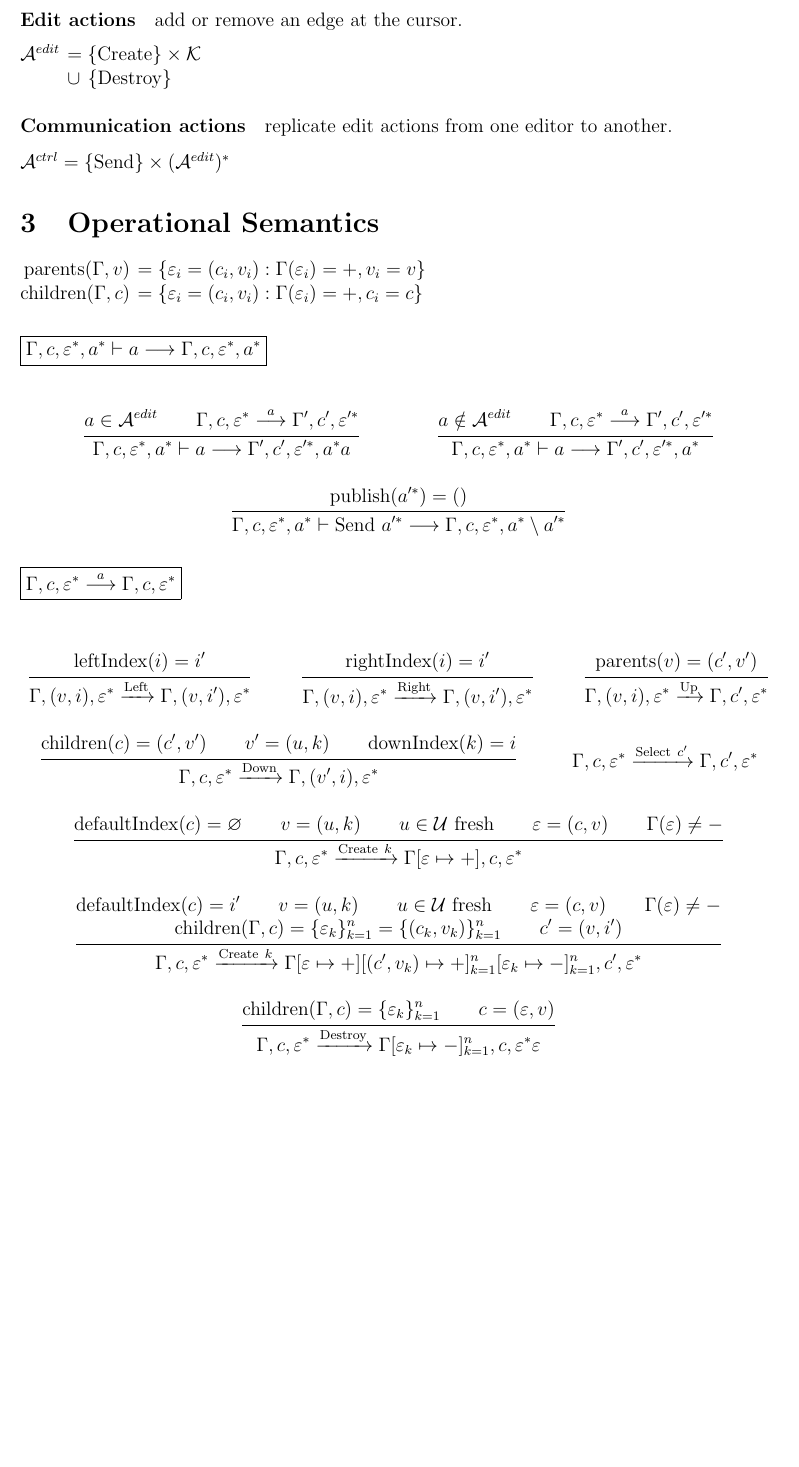
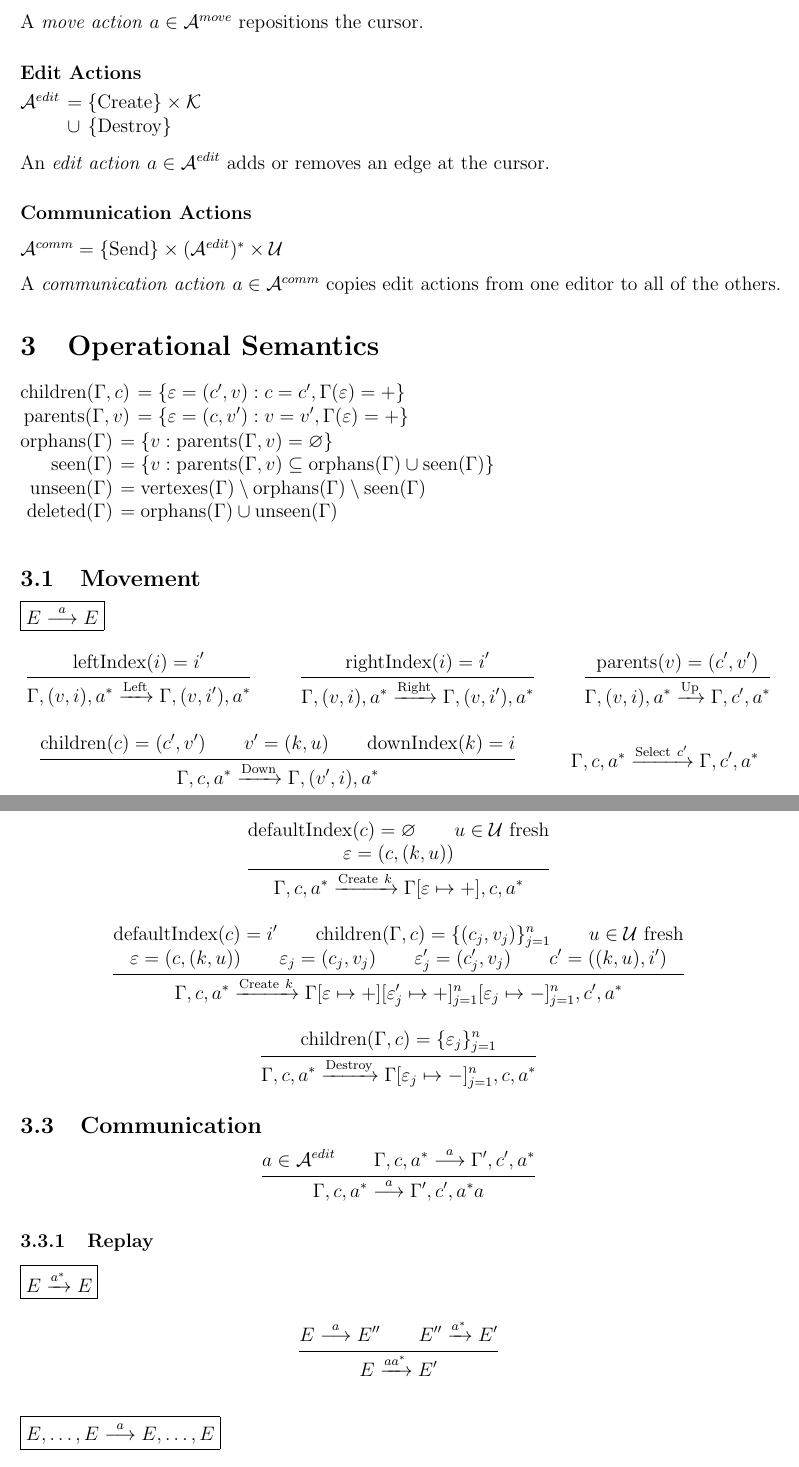
Before and after one commit to hazelgrove/GRV, a LaTeX document (src/grvdoc/master.tex): part of page 3 of 3 before the commit and two parts of pages 3 and 4 of 4 after it, the two joined at a grey line, cut at the place of the change, the shorter picture padded with empty space. Compiled offline with pdfLaTeX.

Commit message:
update latex model semantics
- add helper functions: deleted, orphans, seen, unseen, vertexes
- drop "deleted" set from all environments
- simplify rules
- push side condition to right-hand side of rule

```diff
--- a/src/grvdoc/master.tex
+++ b/src/grvdoc/master.tex
@@ -50,6 +50,7 @@
 \mathlig{|-}{\vdash}
 \mathlig{:->}{\mapsto}
 \mathlig{-->a}{\overset{a}{\longrightarrow}}
+\mathlig{:~}{:}
 \mathlig{:}{\!:\!}
 
 \def\Cup{\cup\ \:\!}
@@ -72,9 +73,8 @@
 \def\U{\mathcal{U}}
 \def\V{\mathcal{V}}
 
-\def\GG{\text{G}}
-
 \def\e{\varepsilon}
+\def\Eup{\text{E}}
 
 \def\Create{\text{Create}}
 \def\Destroy{\text{Destroy}}
@@ -89,8 +89,13 @@
 \def\Up{\text{Up}}
 
 \DeclareMathOperator{\children}{\text{children}}
+\DeclareMathOperator{\deleted}{\text{deleted}}
 \DeclareMathOperator{\domain}{\text{domain}}
+\DeclareMathOperator{\orphans}{\text{orphans}}
 \DeclareMathOperator{\parents}{\text{parents}}
+\DeclareMathOperator{\seen}{\text{seen}}
+\DeclareMathOperator{\unseen}{\text{unseen}}
+\DeclareMathOperator{\vertexes}{\text{vertexes}}
 
 \def\None{\varnothing}
 \DeclareMathOperator{\publish}{\text{publish}}
@@ -248,7 +251,9 @@ An \emph{action} describes a change to one or more editors.
   &\Cup \{ \Select \} \! \times \C
 \end{alignRL}
 
-\paragraph{Edit actions} add or remove an edge at the cursor.
+A \emph{move action} $a \in \A^{move}$ repositions the cursor.
+
+\paragraph{Edit Actions} ~
 
 \begin{alignRL}
   \A^{edit}
@@ -256,10 +261,14 @@ An \emph{action} describes a change to one or more editors.
   &\Cup \{ \Destroy \}
 \end{alignRL}
 
-\paragraph{Communication actions} replicate edit actions from one editor to
-another.
+An \emph{edit action} $a \in \A^{edit}$ adds or removes an edge at the cursor.
 
-$\A^{ctrl} = \{ \Send \} \times (\A^{edit})^{*}$
+\paragraph{Communication Actions} ~
+
+$\A^{comm} = \{ \Send \} \times (\A^{edit})^{*} \times \U$
+
+A \emph{communication action} $a \in \A^{comm}$ copies edit actions from one
+editor to all of the others.
 
 % ==============================================================================
 
@@ -267,99 +276,117 @@ $\A^{ctrl} = \{ \Send \} \times (\A^{edit})^{*}$
 \label{sec:operational-semantics}
 
 \begin{alignRL}
-   \parents(\Gamma,v) &= \{ \e_i=(c_i,v_i) \,:\, \Gamma(\e_i)=+, v_i=v \} \\
-  \children(\Gamma,c) &= \{ \e_i=(c_i,v_i) \,:\, \Gamma(\e_i)=+, c_i=c \}
+  \children(\Gamma,c) &= \{ \e=(c',v) :~ c=c', \Gamma(\e)=+ \} \\
+  \parents(\Gamma,v) &= \{ \e=(c,v') :~ v=v', \Gamma(\e)=+ \}
+\end{alignRL}
+\\
+\begin{alignRL}
+  \orphans(\Gamma) &= \{ v :~ \parents(\Gamma,v) = \None \} \\
+  \seen(\Gamma) &= \{ v :~ \parents(\Gamma,v) \subseteq \orphans(\Gamma) \cup \seen(\Gamma) \} \\
+  \unseen(\Gamma) &= \vertexes(\Gamma) \setminus \orphans(\Gamma) \setminus \seen(\Gamma) \\
+  \deleted(\Gamma) &= \orphans(\Gamma) \cup \unseen(\Gamma)
 \end{alignRL}
 
 \vspace*{2ex}
 
-$\boxed{\Gamma,c,\e^{*},a^{*} |- a --> \Gamma,c,\e^{*},a^{*}}$
+\subsection{Movement}
+\label{sec:movement}
 
-\begin{mathpar}
-  \Inferrule{
-    a \in \A^{edit} \\
-    \Gamma,c,\e^{*} -->a \Gamma',c',\e'^{*}
-  }{
-    \Gamma,c,\e^{*},a^{*} |- a --> \Gamma',c',\e'^{*},a^{*}a
-  }
-
-  \Inferrule{
-    a \notin \A^{edit} \\
-    \Gamma,c,\e^{*} -->a \Gamma',c',\e'^{*}
-  }{
-    \Gamma,c,\e^{*},a^{*} |- a --> \Gamma',c',\e'^{*},a^{*}
-  }
-
-  \Inferrule{
-    \publish(a'^{*}) = ()
-  }{
-    \Gamma,c,\e^{*},a^{*} |-  \Send~a'^{*} -->
-    \Gamma,c,\e^{*},a^{*} \setminus a'^{*}
-  }
-\end{mathpar}
-
-$\boxed{\Gamma,c,\e^{*} -->a \Gamma,c,\e^{*}}$
-
-\vspace*{1ex}
-
+$\boxed{E -->a E}$
+%
 \begin{mathpar}
   \Inferrule{
     \leftIndex(i) = i'
   }{
-    \Gamma,(v,i),\e^{*} \xrightarrow{\Left} \Gamma,(v,i'),\e^{*}
+    \Gamma,(v,i),a^{*} \xrightarrow{\Left} \Gamma,(v,i'),a^{*}
   }
 
   \Inferrule{
     \rightIndex(i) = i'
   }{
-    \Gamma,(v,i),\e^{*} \xrightarrow{\Right} \Gamma,(v,i'),\e^{*}
+    \Gamma,(v,i),a^{*} \xrightarrow{\Right} \Gamma,(v,i'),a^{*}
   }
 
   \Inferrule{
     \parents(v) = (c',v')
   }{
-    \Gamma,(v,i),\e^{*} \xrightarrow{\Up} \Gamma,c',\e^{*}
+    \Gamma,(v,i),a^{*} \xrightarrow{\Up} \Gamma,c',a^{*}
   }
 
   \Inferrule{
     \children(c) = (c',v') \\
-    v' = (u,k) \\
+    v' = (k,u) \\
     \downIndex(k) = i
   }{
-    \Gamma,c,\e^{*} \xrightarrow{\Down} \Gamma,(v',i),\e^{*}
+    \Gamma,c,a^{*} \xrightarrow{\Down} \Gamma,(v',i),a^{*}
   }
 
   \Inferrule{}{
-    \Gamma,c,\e^{*} \xrightarrow{\Select~c'} \Gamma,c',\e^{*}
+    \Gamma,c,a^{*} \xrightarrow{\Select~c'} \Gamma,c',a^{*}
   }
+\end{mathpar}
 
+\subsection{Editing}
+\label{sec:editing}
+
+\begin{mathpar}
   \Inferrule{
     \defaultIndex(c) = \None \\
-    v = (u,k) \\
-    u \in \U \text{ fresh} \\
-    \e = (c,v) \\
-    \Gamma(\e) \ne -
+    u \in \U \text{ fresh}
+    \\\\
+    \e = (c,(k,u))
   }{
-    \Gamma,c,\e^{*} \xrightarrow{\Create~k}
-    \Gamma[\e :-> +],c,\e^{*}
+    \Gamma,c,a^{*} \xrightarrow{\Create~k} \Gamma[\e :-> +],c,a^{*}
   }
 
   \Inferrule{
     \defaultIndex(c) = i' \\
-    v = (u,k) \\
-    u \in \U \text{ fresh} \\
-    \e = (c,v) \\
-    \Gamma(\e) \ne -
+    \children(\Gamma,c) = \{(c_j,v_j)\}_{j=1}^n \\
+    u \in \U \text{ fresh}
     \\\\
-    \children(\Gamma,c) = \{\e_k\}_{k=1}^n = \{(c_k,v_k)\}_{k=1}^n \\
-    c' = (v,i')
+    \e = (c,(k,u)) \\
+    \e_j = (c_j,v_j) \\
+    \e_j' = (c_j',v_j) \\
+    c' = ((k,u),i')
   }{
-    \Gamma,c,\e^{*} \xrightarrow{\Create~k}
-    \Gamma[\e :-> +][(c',v_k) :-> +]_{k=1}^n[\e_k :-> -]_{k=1}^n,c',\e^{*}
+    \Gamma,c,a^{*} \xrightarrow{\Create~k}
+    \Gamma[\e :-> +][\e_j' :-> +]_{j=1}^n[\e_j :-> -]_{j=1}^n,c',a^{*}
   }
 
   \Inferrule{
-    \children(\Gamma,c) = \{\e_k\}_{k=1}^n \\
-    c = (\e,v)
+    \children(\Gamma,c) = \{\e_j\}_{j=1}^n
   }{
-    \Gamma,c,\e^{*} \xrightarrow{\Destroy} \Gamma[\e_k :-> -]_{k=1}^n,c,\e^{*}\e
+    \Gamma,c,a^{*} \xrightarrow{\Destroy} \Gamma[\e_j :-> -]_{j=1}^n,c,a^{*}
+  }
+\end{mathpar}
+
+\subsection{Communication}
+\label{sec:communication}
+
+\begin{mathpar}
+  \Inferrule{
+    a \in \A^{edit} \\
+    \Gamma,c,a^{*} -->a \Gamma',c',a^{*}
+  }{
+    \Gamma,c,a^{*} -->a \Gamma',c',a^{*}a
+  }
+\end{mathpar}
+
+\subsubsection{Replay}
+\label{sec:replay}
+
+$\boxed{E \xrightarrow{a^{*}} E}$
+%
+\begin{mathpar}
+  \Inferrule{
+    E -->a E'' \\
+    E'' \xrightarrow{a^{*}} E' \\
+  }{
+    E \xrightarrow{aa^{*}} E'
+  }
+\end{mathpar}
+
+$\boxed{E,\ldots,E -->a E,\ldots,E}$
+%
+\begin{mathpar}
+  \Inferrule{
```
Also changed, not shown: src/grvdoc/master.tex (41 more changed lines).
